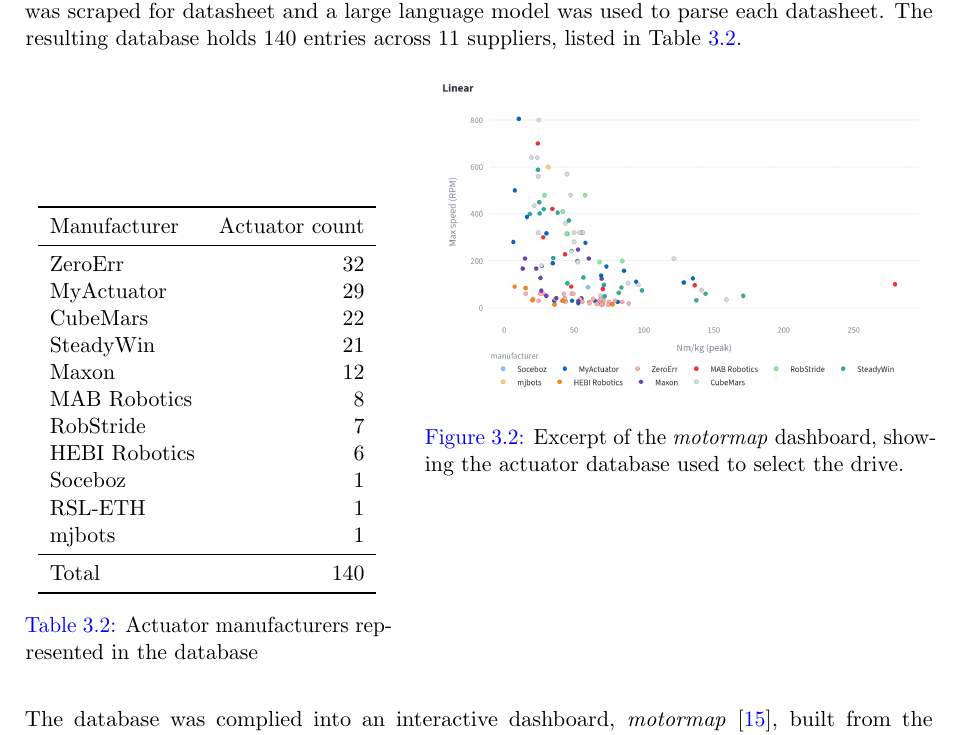
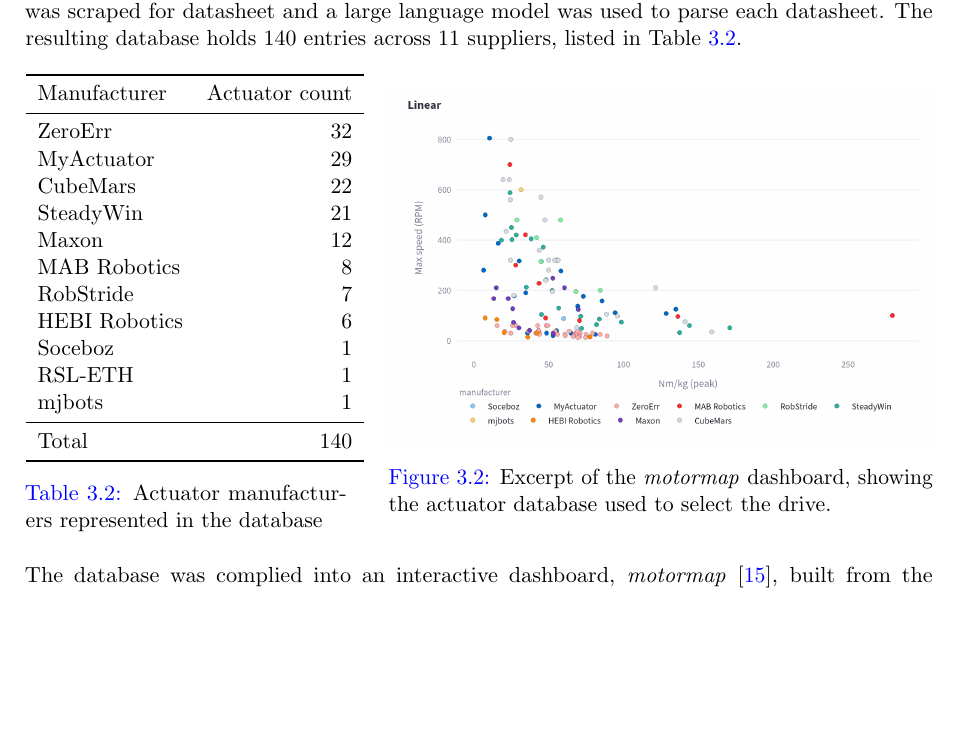
Before and after one commit to nathmo/master-thesis-dash-01, a LaTeX document (main.tex, which reads Chapters/ch3.tex): part of page 13 of 56, cut so that both start at the same text, the shorter picture padded with empty space. Compiled offline with pdfLaTeX.

Commit message:
fixed motormap alignement issue

```diff
--- a/Chapters/ch3.tex
+++ b/Chapters/ch3.tex
@@ -95,9 +95,10 @@
 A database to select the actuator was assembled.
 Major robotic actuator manufacturers website was scraped for datasheet and a large language model was used to parse each datasheet.
 The resulting database holds 140 entries across 11 suppliers, listed in \cref{tab:manufacturers}.
+
 \begin{figure}[htbp]
 \centering
-\begin{minipage}[t]{0.4\textwidth}
+\begin{minipage}[c]{0.35\textwidth}
 \centering
 \begin{tabular}{lr}
 \toprule
```
Also changed, not shown: main.pdf (added), Chapters/ch3.tex (2 more changed lines).
